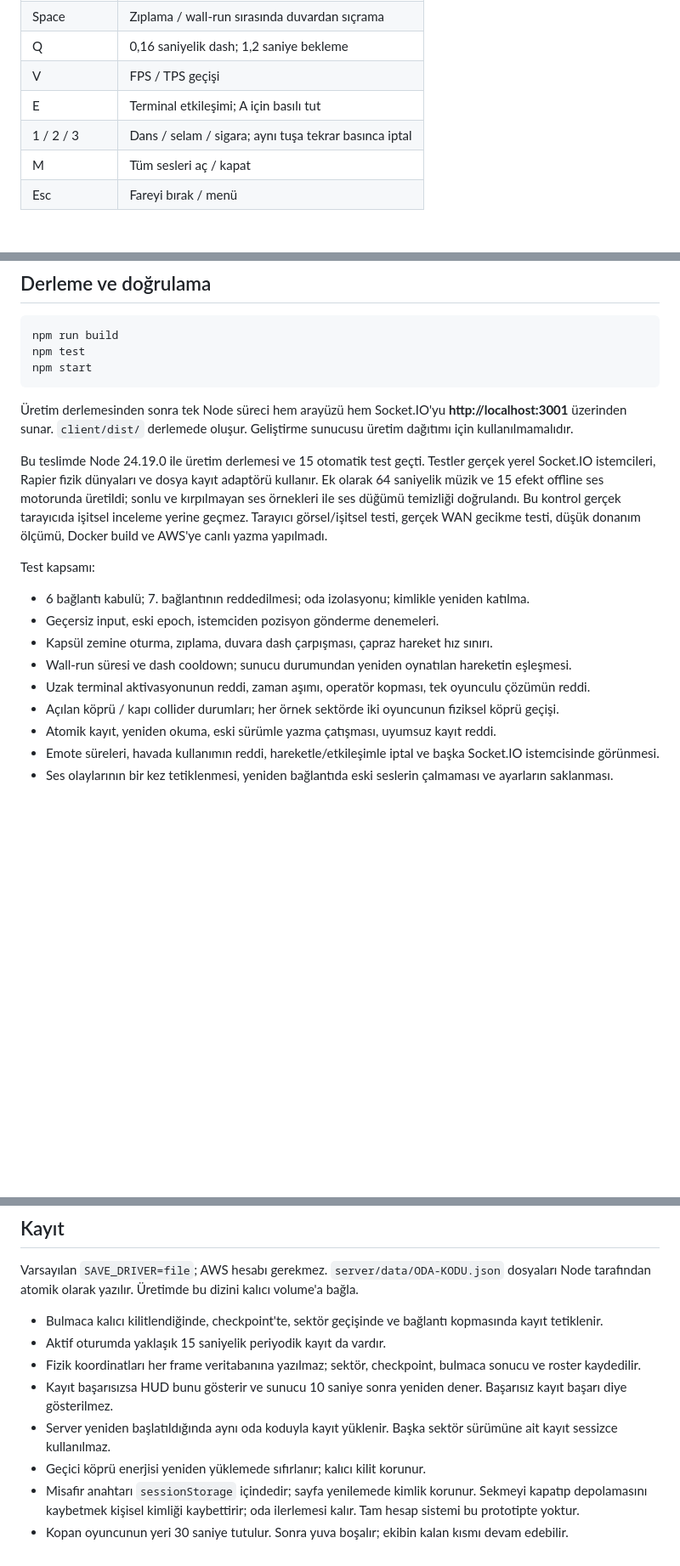
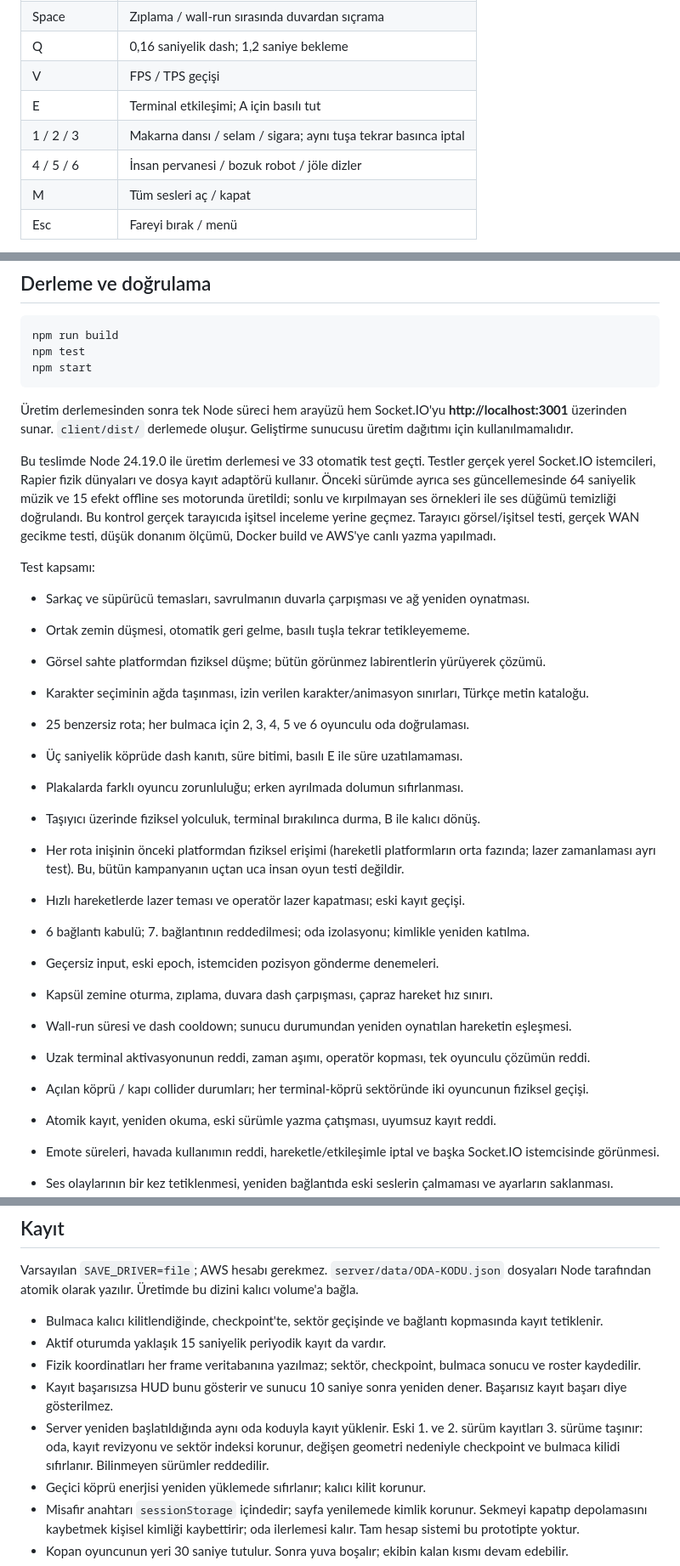
Before and after one commit to sertacerden/colony-relay, a Markdown page: README.md, 3 parts joined by grey strips. Shown at 85% size. Rendered like a GitHub page; blank space fills up the shorter version.

```diff
--- a/README.md
+++ b/README.md
@@ -41,7 +45,8 @@ Tarayıcı: **http://localhost:5173**
 | Q | 0,16 saniyelik dash; 1,2 saniye bekleme |
 | V | FPS / TPS geçişi |
 | E | Terminal etkileşimi; A için basılı tut |
-| 1 / 2 / 3 | Dans / selam / sigara; aynı tuşa tekrar basınca iptal |
+| 1 / 2 / 3 | Makarna dansı / selam / sigara; aynı tuşa tekrar basınca iptal |
+| 4 / 5 / 6 | İnsan pervanesi / bozuk robot / jöle dizler |
 | M | Tüm sesleri aç / kapat |
 | Esc | Fareyi bırak / menü |
 
@@ -57,16 +62,28 @@ npm start
 
 Üretim derlemesinden sonra tek Node süreci hem arayüzü hem Socket.IO'yu **http://localhost:3001** üzerinden sunar. `client/dist/` derlemede oluşur. Geliştirme sunucusu üretim dağıtımı için kullanılmamalıdır.
 
-Bu teslimde Node 24.19.0 ile üretim derlemesi ve 15 otomatik test geçti. Testler gerçek yerel Socket.IO istemcileri, Rapier fizik dünyaları ve dosya kayıt adaptörü kullanır. Ek olarak 64 saniyelik müzik ve 15 efekt offline ses motorunda üretildi; sonlu ve kırpılmayan ses örnekleri ile ses düğümü temizliği doğrulandı. Bu kontrol gerçek tarayıcıda işitsel inceleme yerine geçmez. Tarayıcı görsel/işitsel testi, gerçek WAN gecikme testi, düşük donanım ölçümü, Docker build ve AWS'ye canlı yazma yapılmadı.
+Bu teslimde Node 24.19.0 ile üretim derlemesi ve 33 otomatik test geçti. Testler gerçek yerel Socket.IO istemcileri, Rapier fizik dünyaları ve dosya kayıt adaptörü kullanır. Önceki sürümde ayrıca ses güncellemesinde 64 saniyelik müzik ve 15 efekt offline ses motorunda üretildi; sonlu ve kırpılmayan ses örnekleri ile ses düğümü temizliği doğrulandı. Bu kontrol gerçek tarayıcıda işitsel inceleme yerine geçmez. Tarayıcı görsel/işitsel testi, gerçek WAN gecikme testi, düşük donanım ölçümü, Docker build ve AWS'ye canlı yazma yapılmadı.
 
 Test kapsamı:
+
+- Sarkaç ve süpürücü temasları, savrulmanın duvarla çarpışması ve ağ yeniden oynatması.
+- Ortak zemin düşmesi, otomatik geri gelme, basılı tuşla tekrar tetikleyememe.
+- Görsel sahte platformdan fiziksel düşme; bütün görünmez labirentlerin yürüyerek çözümü.
+- Karakter seçiminin ağda taşınması, izin verilen karakter/animasyon sınırları, Türkçe metin kataloğu.
+
+- 25 benzersiz rota; her bulmaca için 2, 3, 4, 5 ve 6 oyunculu oda doğrulaması.
+- Üç saniyelik köprüde dash kanıtı, süre bitimi, basılı E ile süre uzatılamaması.
+- Plakalarda farklı oyuncu zorunluluğu; erken ayrılmada dolumun sıfırlanması.
+- Taşıyıcı üzerinde fiziksel yolculuk, terminal bırakılınca durma, B ile kalıcı dönüş.
+- Her rota inişinin önceki platformdan fiziksel erişimi (hareketli platformların orta fazında; lazer zamanlaması ayrı test). Bu, bütün kampanyanın uçtan uca insan oyun testi değildir.
+- Hızlı hareketlerde lazer teması ve operatör lazer kapatması; eski kayıt geçişi.
 
 - 6 bağlantı kabulü; 7. bağlantının reddedilmesi; oda izolasyonu; kimlikle yeniden katılma.
 - Geçersiz input, eski epoch, istemciden pozisyon gönderme denemeleri.
 - Kapsül zemine oturma, zıplama, duvara dash çarpışması, çapraz hareket hız sınırı.
 - Wall-run süresi ve dash cooldown; sunucu durumundan yeniden oynatılan hareketin eşleşmesi.
 - Uzak terminal aktivasyonunun reddi, zaman aşımı, operatör kopması, tek oyunculu çözümün reddi.
-- Açılan köprü / kapı collider durumları; her örnek sektörde iki oyuncunun fiziksel köprü geçişi.
+- Açılan köprü / kapı collider durumları; her terminal-köprü sektöründe iki oyuncunun fiziksel geçişi.
 - Atomik kayıt, yeniden okuma, eski sürümle yazma çatışması, uyumsuz kayıt reddi.
 - Emote süreleri, havada kullanımın reddi, hareketle/etkileşimle iptal ve başka Socket.IO istemcisinde görünmesi.
 - Ses olaylarının bir kez tetiklenmesi, yeniden bağlantıda eski seslerin çalmaması ve ayarların saklanması.
@@ -106,7 +123,7 @@ Varsayılan `SAVE_DRIVER=file`; AWS hesabı gerekmez. `server/data/ODA-KODU.json
 - Aktif oturumda yaklaşık 15 saniyelik periyodik kayıt da vardır.
 - Fizik koordinatları her frame veritabanına yazılmaz; sektör, checkpoint, bulmaca sonucu ve roster kaydedilir.
 - Kayıt başarısızsa HUD bunu gösterir ve sunucu 10 saniye sonra yeniden dener. Başarısız kayıt başarı diye gösterilmez.
-- Server yeniden başlatıldığında aynı oda koduyla kayıt yüklenir. Başka sektör sürümüne ait kayıt sessizce kullanılmaz.
+- Server yeniden başlatıldığında aynı oda koduyla kayıt yüklenir. Eski 1. ve 2. sürüm kayıtları 3. sürüme taşınır: oda, kayıt revizyonu ve sektör indeksi korunur, değişen geometri nedeniyle checkpoint ve bulmaca kilidi sıfırlanır. Bilinmeyen sürümler reddedilir.
 - Geçici köprü enerjisi yeniden yüklemede sıfırlanır; kalıcı kilit korunur.
 - Misafir anahtarı `sessionStorage` içindedir; sayfa yenilemede kimlik korunur. Sekmeyi kapatıp depolamasını kaybetmek kişisel kimliği kaybettirir; oda ilerlemesi kalır. Tam hesap sistemi bu prototipte yoktur.
 - Kopan oyuncunun yeri 30 saniye tutulur. Sonra yuva boşalır; ekibin kalan kısmı devam edebilir.
```
Also changed, not shown: other parts of README.md (+31 -8 lines).
